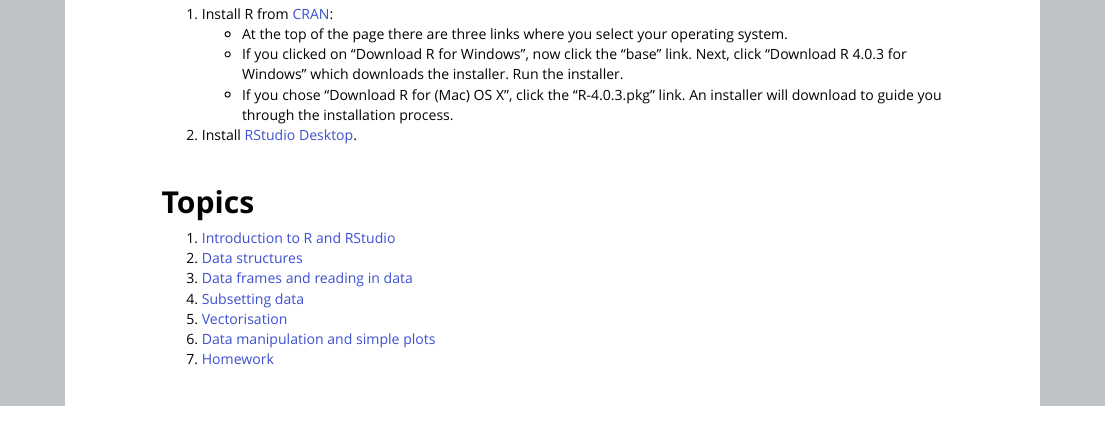
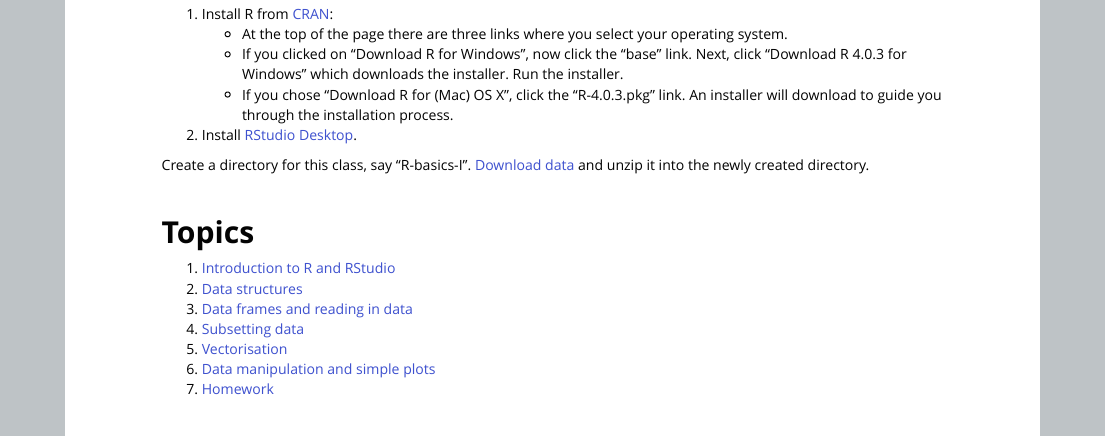
Before and after one commit to psrc/r-basics-I, an R Markdown document (00-index.Rmd): the page in a window 1100 px wide, from 510 px down. The pictures show the output file 00-index.html that the author committed with the source, opened offline.

Commit message:
added data download

```diff
--- a/00-index.Rmd
+++ b/00-index.Rmd
@@ -25,7 +25,7 @@ Please have R and RStudio installed before the course:
     * If you chose "Download R for (Mac) OS X", click the "R-4.0.3.pkg" link. An installer will download to guide you through the installation process.
 2. Install [RStudio Desktop](https://rstudio.com/products/rstudio/download).
 
-
+Create a directory for this class, say "R-basics-I". [Download data](http://aws-linux/rworkshop2020/r-basicsI-data.zip) and unzip it into the newly created directory.
 
 ## Topics
 
```
Also changed, not shown: 00-index.html, 00-index.md.
